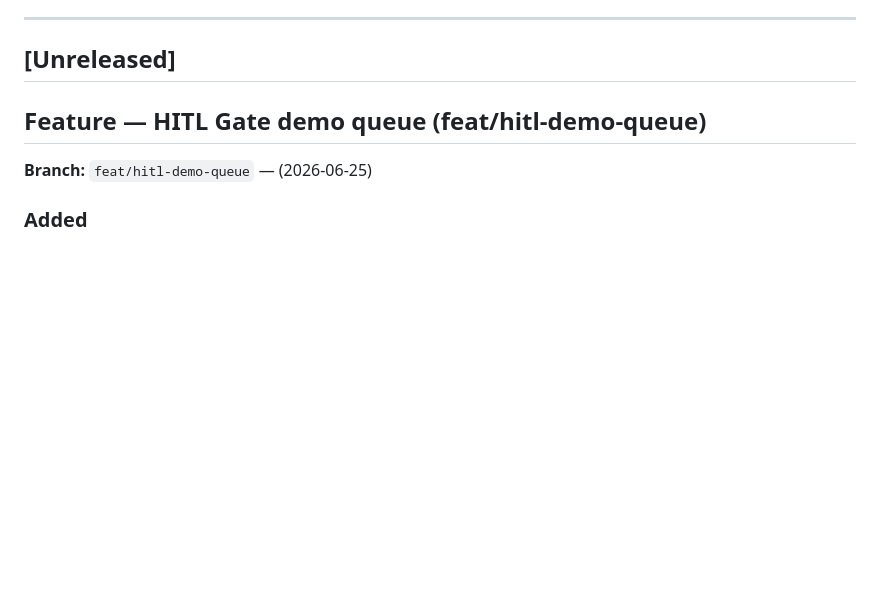
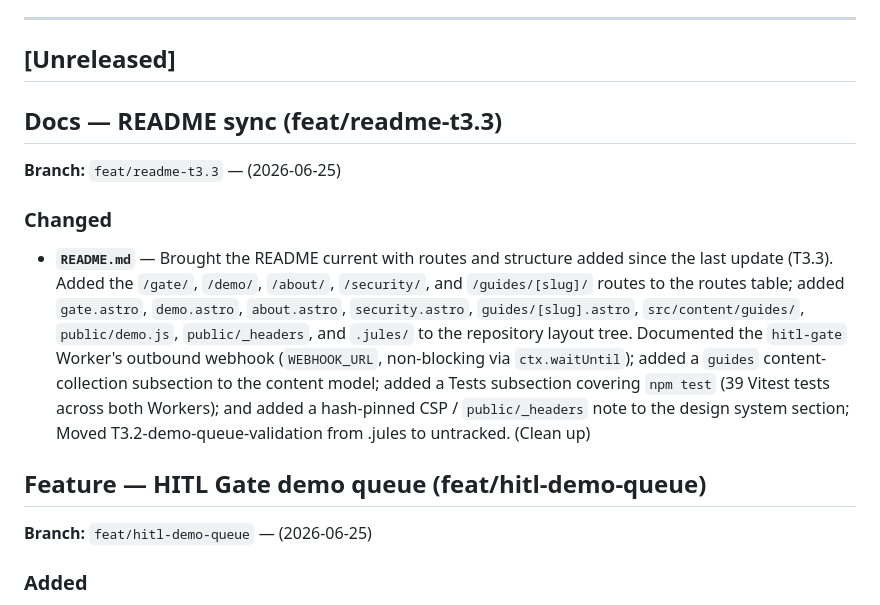
Before and after one commit to unqdlphn/quirgs, a Markdown page: CHANGELOG.md, the part around the change. Rendered like a GitHub page; blank space fills up the shorter version.

```diff
--- a/CHANGELOG.md
+++ b/CHANGELOG.md
@@ -8,6 +8,22 @@ Format: `[Branch Name] — PR #N (YYYY-MM-DD)`
 ---
 
 ## [Unreleased]
+
+## Docs — README sync (feat/readme-t3.3)
+
+**Branch:** `feat/readme-t3.3` — (2026-06-25)
+
+### Changed
+
+- **`README.md`** — Brought the README current with routes and structure added since
+  the last update (T3.3). Added the `/gate/`, `/demo/`, `/about/`, `/security/`, and
+  `/guides/[slug]/` routes to the routes table; added `gate.astro`, `demo.astro`,
+  `about.astro`, `security.astro`, `guides/[slug].astro`, `src/content/guides/`,
+  `public/demo.js`, `public/_headers`, and `.jules/` to the repository layout tree.
+  Documented the `hitl-gate` Worker's outbound webhook (`WEBHOOK_URL`, non-blocking via
+  `ctx.waitUntil`); added a `guides` content-collection subsection to the content model;
+  added a Tests subsection covering `npm test` (39 Vitest tests across both Workers);
+  and added a hash-pinned CSP / `public/_headers` note to the design system section; Moved T3.2-demo-queue-validation from .jules to untracked. (Clean up)
 
 ## Feature — HITL Gate demo queue (feat/hitl-demo-queue)
 
```
Also changed, not shown: .jules/T3.2-demo-queue-validation.md (deleted, +0 -42 lines), README.md (+59 -4 lines).
